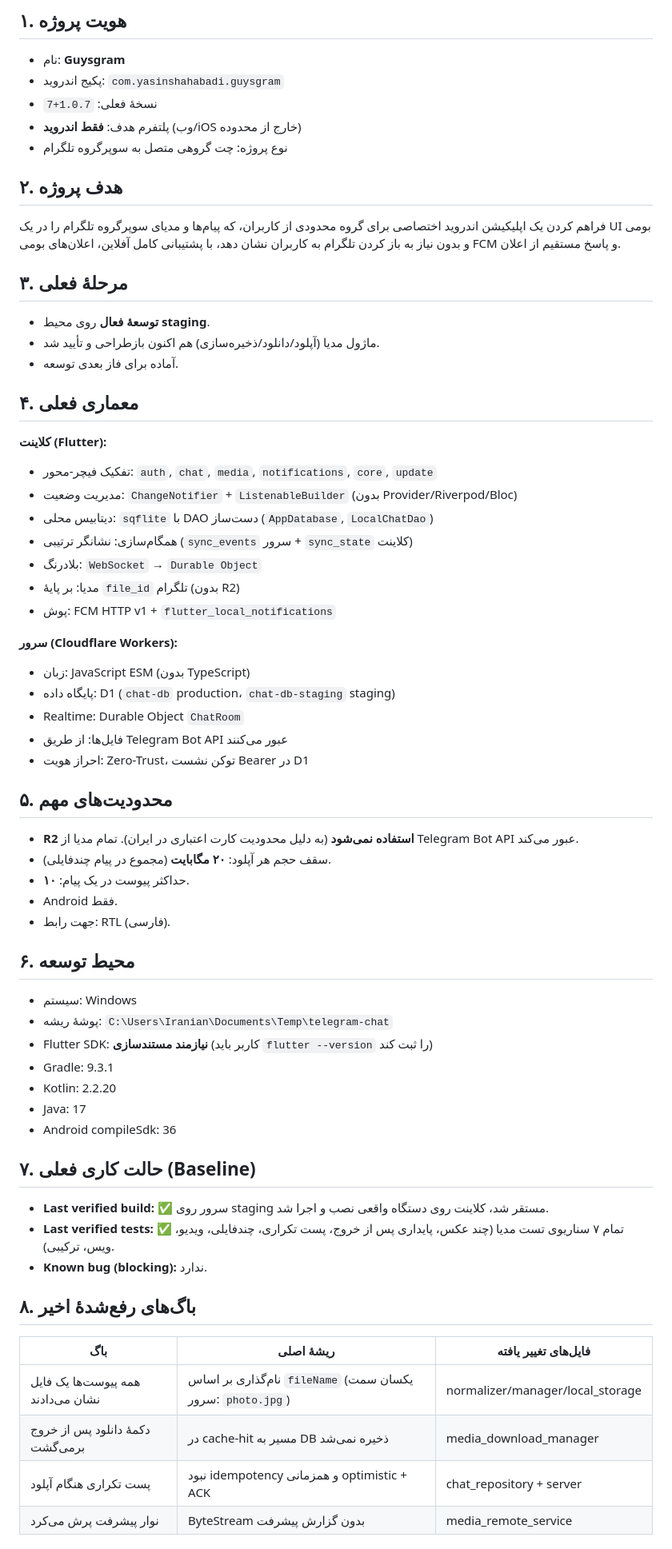
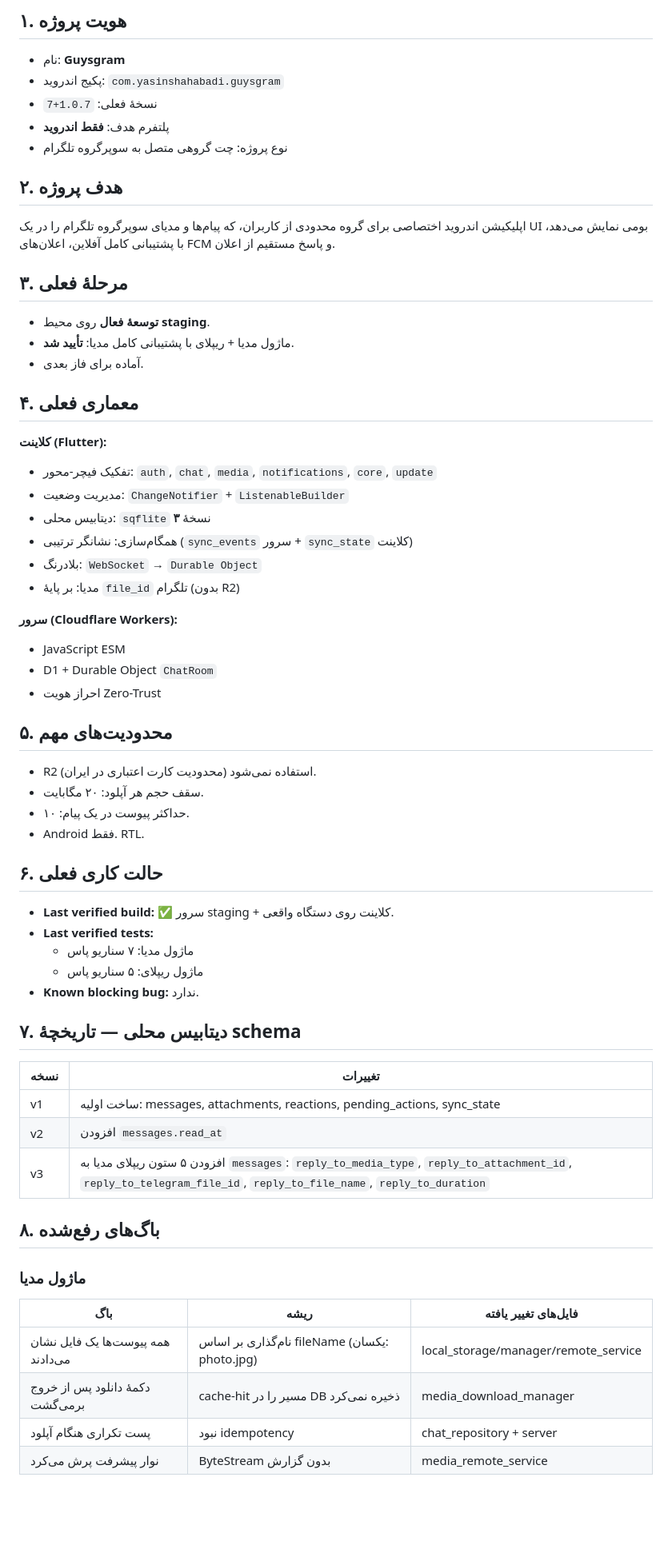
Before and after one commit to yasinshahabadi/telegram-chat, a Markdown page: AI_PROJECT_STATE.md, the part around one of its changes. Shown at 80% size. GitHub-like rendering; blank space fills up the shorter version.

Commit message:
checkpoint: before reactions and delete

```diff
--- a/AI_PROJECT_STATE.md
+++ b/AI_PROJECT_STATE.md
@@ -9,71 +9,66 @@
 - نام: **Guysgram**
 - پکیج اندروید: `com.yasinshahabadi.guysgram`
 - نسخهٔ فعلی: `1.0.7+7`
-- پلتفرم هدف: **فقط اندروید** (وب/iOS خارج از محدوده)
+- پلتفرم هدف: **فقط اندروید**
 - نوع پروژه: چت گروهی متصل به سوپرگروه تلگرام
 
 ## ۲. هدف پروژه
 
-فراهم کردن یک اپلیکیشن اندروید اختصاصی برای گروه محدودی از کاربران،
-که پیام‌ها و مدیای سوپرگروه تلگرام را در یک UI بومی و بدون نیاز به
-باز کردن تلگرام به کاربران نشان دهد، با پشتیبانی کامل آفلاین، اعلان‌های
-بومی FCM و پاسخ مستقیم از اعلان.
+اپلیکیشن اندروید اختصاصی برای گروه محدودی از کاربران، که پیام‌ها و مدیای
+سوپرگروه تلگرام را در یک UI بومی نمایش می‌دهد، با پشتیبانی کامل آفلاین،
+اعلان‌های FCM و پاسخ مستقیم از اعلان.
 
 ## ۳. مرحلهٔ فعلی
 
 - **توسعهٔ فعال** روی محیط **staging**.
-- ماژول مدیا (آپلود/دانلود/ذخیره‌سازی) هم اکنون بازطراحی و تأیید شد.
-- آماده برای فاز بعدی توسعه.
+- ماژول مدیا + ریپلای با پشتیبانی کامل مدیا: **تأیید شد**.
+- آماده برای فاز بعدی.
 
 ## ۴. معماری فعلی
 
 **کلاینت (Flutter):**
 - تفکیک فیچر-محور: `auth`, `chat`, `media`, `notifications`, `core`, `update`
-- مدیریت وضعیت: `ChangeNotifier` + `ListenableBuilder` (بدون Provider/Riverpod/Bloc)
-- دیتابیس محلی: `sqflite` با DAO دست‌ساز (`AppDatabase`, `LocalChatDao`)
+- مدیریت وضعیت: `ChangeNotifier` + `ListenableBuilder`
+- دیتابیس محلی: `sqflite` نسخهٔ **۳**
 - همگام‌سازی: نشانگر ترتیبی (`sync_events` سرور + `sync_state` کلاینت)
 - بلادرنگ: `WebSocket` → `Durable Object`
 - مدیا: بر پایهٔ `file_id` تلگرام (بدون R2)
-- پوش: FCM HTTP v1 + `flutter_local_notifications`
 
 **سرور (Cloudflare Workers):**
-- زبان: JavaScript ESM (بدون TypeScript)
-- پایگاه داده: D1 (`chat-db` production، `chat-db-staging` staging)
-- Realtime: Durable Object `ChatRoom`
-- فایل‌ها: از طریق Telegram Bot API عبور می‌کنند
-- احراز هویت: Zero-Trust، توکن نشست Bearer در D1
+- JavaScript ESM
+- D1 + Durable Object `ChatRoom`
+- احراز هویت Zero-Trust
 
 ## ۵. محدودیت‌های مهم
 
-- **R2 استفاده نمی‌شود** (به دلیل محدودیت کارت اعتباری در ایران).
-  تمام مدیا از Telegram Bot API عبور می‌کند.
-- سقف حجم هر آپلود: **۲۰ مگابایت** (مجموع در پیام چندفایلی).
-- حداکثر پیوست در یک پیام: **۱۰**.
-- Android فقط.
-- جهت رابط: RTL (فارسی).
+- R2 استفاده نمی‌شود (محدودیت کارت اعتباری در ایران).
+- سقف حجم هر آپلود: ۲۰ مگابایت.
+- حداکثر پیوست در یک پیام: ۱۰.
+- Android فقط. RTL.
 
-## ۶. محیط توسعه
+## ۶. حالت کاری فعلی
 
-- سیستم: Windows
-- پوشهٔ ریشه: `C:\Users\Iranian\Documents\Temp\telegram-chat`
-- Flutter SDK: **نیازمند مستندسازی** (کاربر باید `flutter --version` را ثبت کند)
-- Gradle: 9.3.1
-- Kotlin: 2.2.20
-- Java: 17
-- Android compileSdk: 36
+- **Last verified build:** ✅ سرور staging + کلاینت روی دستگاه واقعی.
+- **Last verified tests:**
+  - ماژول مدیا: ۷ سناریو پاس
+  - ماژول ریپلای: ۵ سناریو پاس
+- **Known blocking bug:** ندارد.
 
-## ۷. حالت کاری فعلی (Baseline)
+## ۷. دیتابیس محلی — تاریخچهٔ schema
 
-- **Last verified build:** ✅ سرور روی staging مستقر شد، کلاینت روی دستگاه واقعی نصب و اجرا شد.
-- **Last verified tests:** ✅ تمام ۷ سناریوی تست مدیا (چند عکس، پایداری پس از خروج، پست تکراری، چندفایلی، ویدیو، ویس، ترکیبی).
-- **Known bug (blocking):** ندارد.
+| نسخه | تغییرات |
+|---|---|
+| v1 | ساخت اولیه: messages, attachments, reactions, pending_actions, sync_state |
+| v2 | افزودن `messages.read_at` |
+| v3 | افزودن ۵ ستون ریپلای مدیا به `messages`: `reply_to_media_type`, `reply_to_attachment_id`, `reply_to_telegram_file_id`, `reply_to_file_name`, `reply_to_duration` |
 
-## ۸. باگ‌های رفع‌شدهٔ اخیر
+## ۸. باگ‌های رفع‌شده
 
-| باگ | ریشهٔ اصلی | فایل‌های تغییر یافته |
+### ماژول مدیا
+| باگ | ریشه | فایل‌های تغییر یافته |
 |---|---|---|
-| همه پیوست‌ها یک فایل نشان می‌دادند | نام‌گذاری بر اساس `fileName` (یکسان سمت سرور: `photo.jpg`) | normalizer/manager/local_storage |
-| دکمهٔ دانلود پس از خروج برمی‌گشت | در cache-hit مسیر به DB ذخیره نمی‌شد | media_download_manager |
-| پست تکراری هنگام آپلود | نبود idempotency و همزمانی optimistic + ACK | chat_repository + server |
-| نوار پیشرفت پرش می‌کرد | ByteStream بدون گزارش پیشرفت | media_remote_service |
+| همه پیوست‌ها یک فایل نشان می‌دادند | نام‌گذاری بر اساس fileName (یکسان: photo.jpg) | local_storage/manager/remote_service |
+| دکمهٔ دانلود پس از خروج برمی‌گشت | cache-hit مسیر را در DB ذخیره نمی‌کرد | media_download_manager |
+| پست تکراری هنگام آپلود | نبود idempotency | chat_repository + server |
+| نوار پیشرفت پرش می‌کرد | ByteStream بدون گزارش | media_remote_service |
 
```
Also changed, not shown: other parts of AI_PROJECT_STATE.md (+72 -34 lines).
